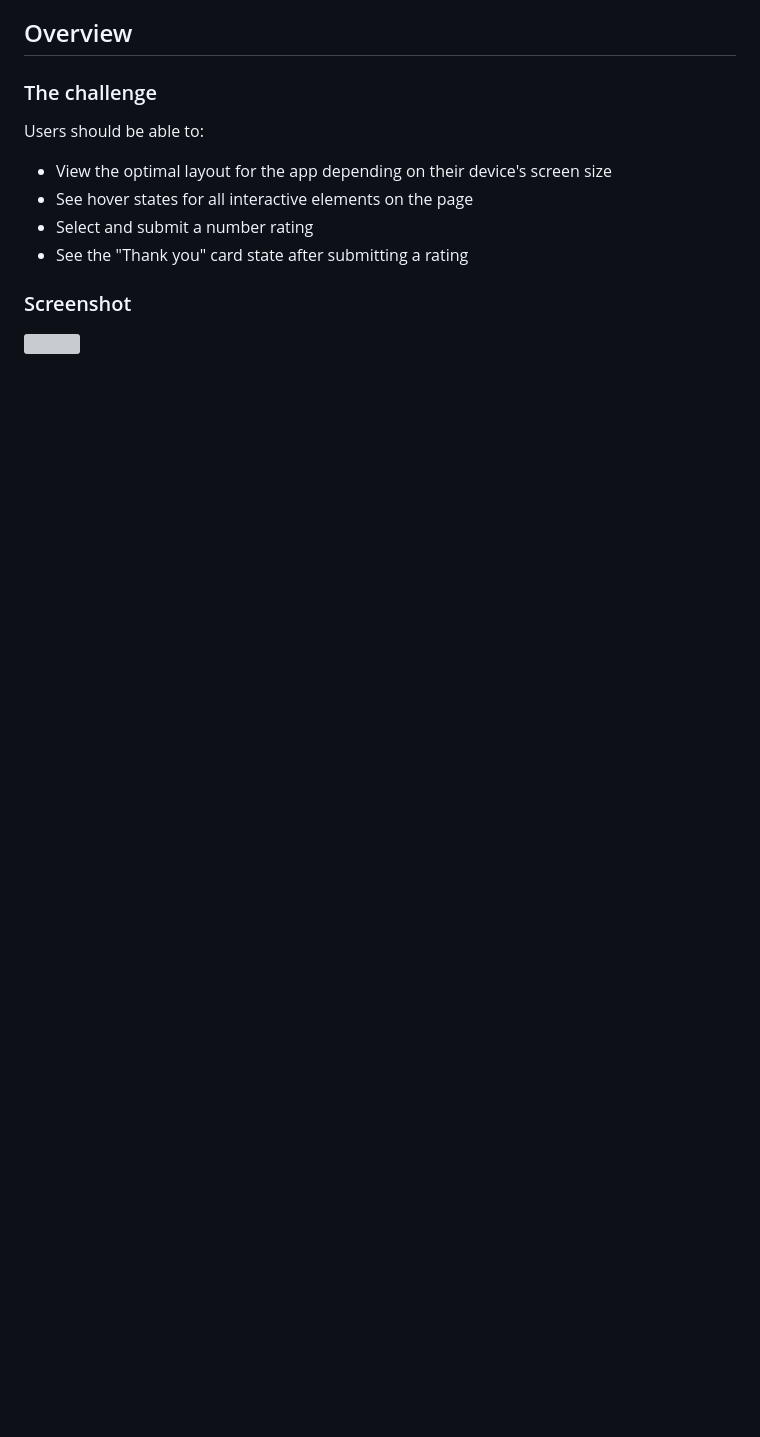
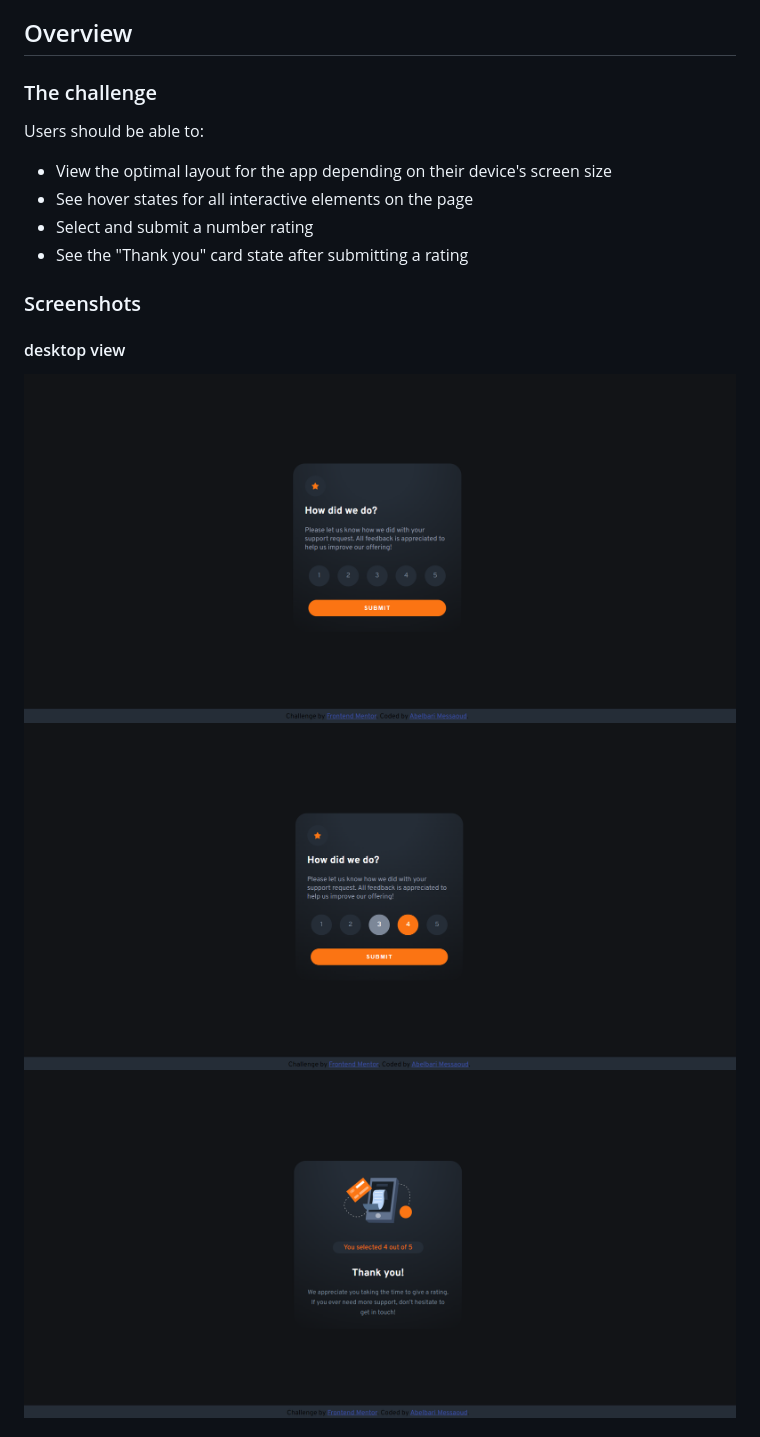
Before and after one commit to barimess/interactive-rating-component-main, a Markdown page: README.md, the part around the change printed below. Drawn GitHub-style; pictures changed too: solution/solution-hover.png (added), solution/solution-thankyou.png (added), solution/solution.png (added); blank space fills up the shorter version; grey boxes are pictures that could not be loaded.

Commit message:
added screenshots. included practices and newly learned section. specified stuff to work on in the future. included useful resources.

```diff
--- a/README.md
+++ b/README.md
@@ -27,7 +27,10 @@ Users should be able to:
 - Select and submit a number rating
 - See the "Thank you" card state after submitting a rating
 
-### Screenshot
+### Screenshots
 
-![](./screenshot.jpg)
+#### desktop view
+![.](solution/solution.png)
+![.](solution/solution-hover.png)
+![.](solution/solution-thankyou.png)
 
```
Also changed, not shown: other parts of README.md (+42 -16 lines), solution/solution-mobile-hold.png (added), solution/solution-mobile-thankyou.png (added), solution/solution-mobile.png (added).
